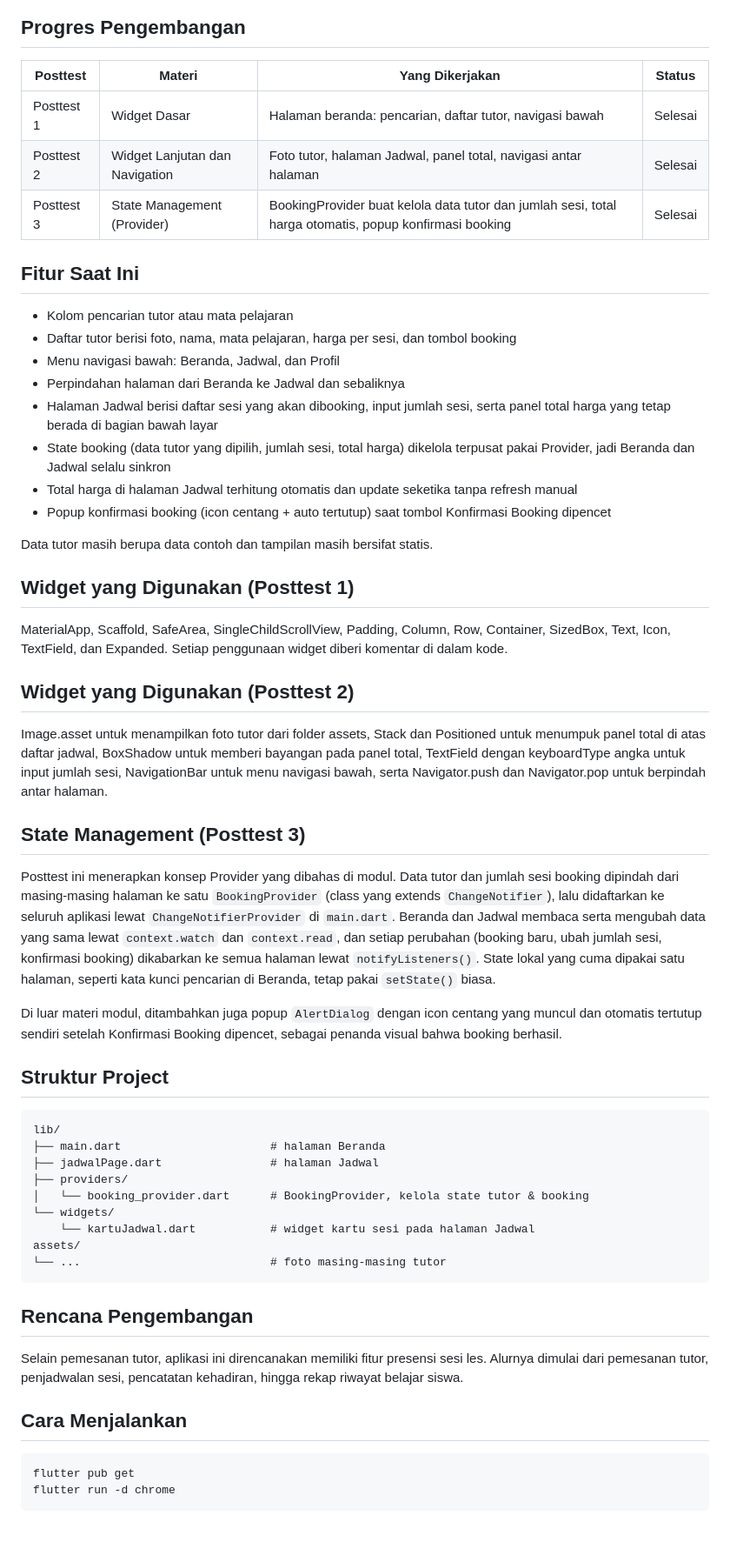
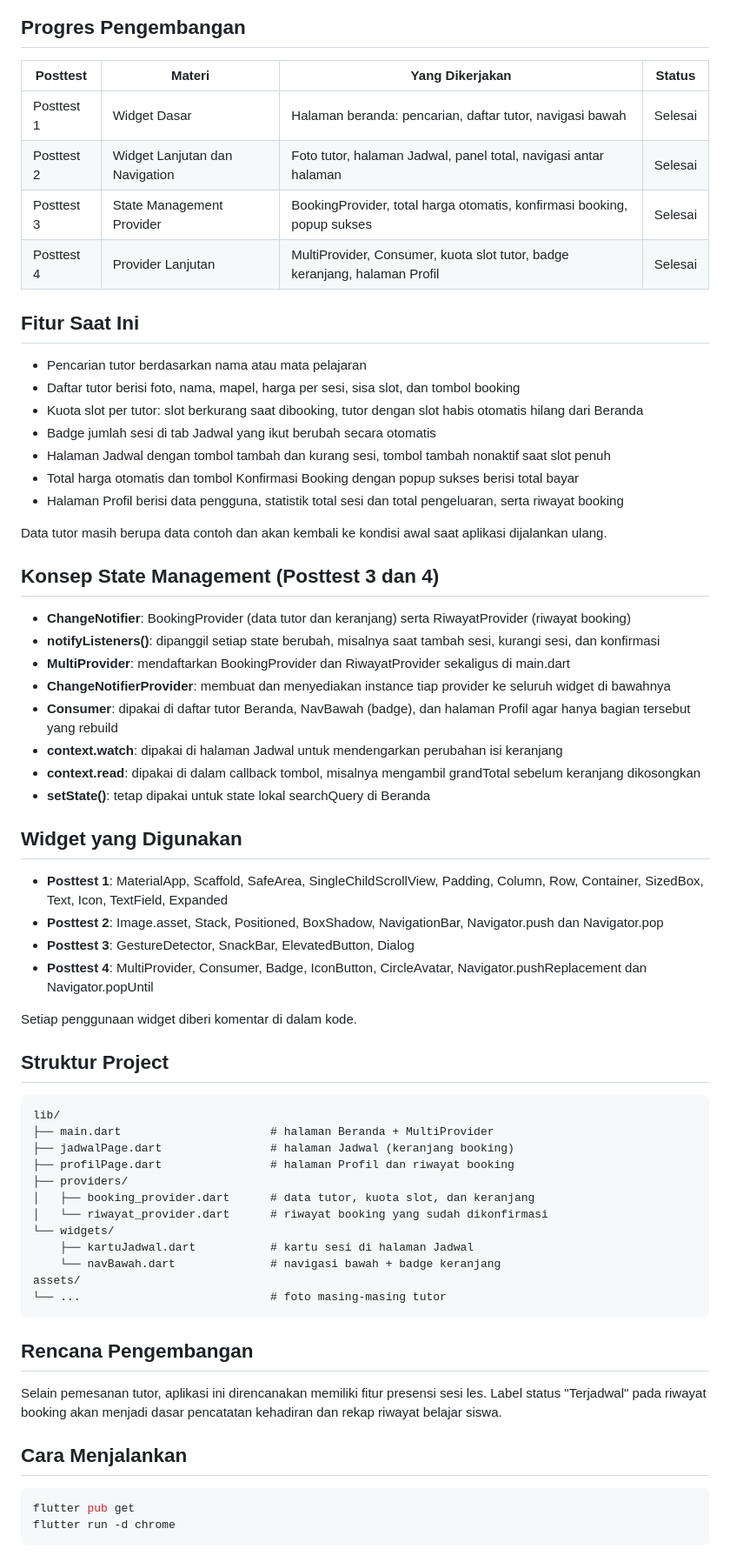
Before and after one commit to riyadiambis/PPB-BookingLesPrivat, a Markdown page: README.md, the part around one of its changes. Shown at 87% size. GitHub-like rendering; blank space fills up the shorter version.

Commit message:
Posttest 4: MultiProvider, kuota slot tutor, halaman Profil dan riwayat booking

````diff
--- a/README.md
+++ b/README.md
@@ -10,60 +12,69 @@ Aplikasi mobile berbasis Flutter untuk mencari dan memesan tutor les privat sesu
 
 ## Progres Pengembangan
 
-| Posttest   | Materi                         | Yang Dikerjakan                                                 | Status  |
-| ---------- | ------------------------------ | --------------------------------------------------------------- | ------- |
-| Posttest 1 | Widget Dasar                   | Halaman beranda: pencarian, daftar tutor, navigasi bawah        | Selesai |
-| Posttest 2 | Widget Lanjutan dan Navigation | Foto tutor, halaman Jadwal, panel total, navigasi antar halaman | Selesai |
-| Posttest 3 | State Management (Provider)    | BookingProvider buat kelola data tutor dan jumlah sesi, total harga otomatis, popup konfirmasi booking | Selesai |
+| Posttest   | Materi                         | Yang Dikerjakan                                                                 | Status  |
+| ---------- | ------------------------------ | ------------------------------------------------------------------------------- | ------- |
+| Posttest 1 | Widget Dasar                   | Halaman beranda: pencarian, daftar tutor, navigasi bawah                        | Selesai |
+| Posttest 2 | Widget Lanjutan dan Navigation | Foto tutor, halaman Jadwal, panel total, navigasi antar halaman                 | Selesai |
+| Posttest 3 | State Management Provider      | BookingProvider, total harga otomatis, konfirmasi booking, popup sukses         | Selesai |
+| Posttest 4 | Provider Lanjutan              | MultiProvider, Consumer, kuota slot tutor, badge keranjang, halaman Profil      | Selesai |
 
 ## Fitur Saat Ini
 
-- Kolom pencarian tutor atau mata pelajaran
-- Daftar tutor berisi foto, nama, mata pelajaran, harga per sesi, dan tombol booking
-- Menu navigasi bawah: Beranda, Jadwal, dan Profil
-- Perpindahan halaman dari Beranda ke Jadwal dan sebaliknya
-- Halaman Jadwal berisi daftar sesi yang akan dibooking, input jumlah sesi, serta panel total harga yang tetap berada di bagian bawah layar
-- State booking (data tutor yang dipilih, jumlah sesi, total harga) dikelola terpusat pakai Provider, jadi Beranda dan Jadwal selalu sinkron
-- Total harga di halaman Jadwal terhitung otomatis dan update seketika tanpa refresh manual
-- Popup konfirmasi booking (icon centang + auto tertutup) saat tombol Konfirmasi Booking dipencet
+- Pencarian tutor berdasarkan nama atau mata pelajaran
+- Daftar tutor berisi foto, nama, mapel, harga per sesi, sisa slot, dan tombol booking
+- Kuota slot per tutor: slot berkurang saat dibooking, tutor dengan slot habis otomatis hilang dari Beranda
+- Badge jumlah sesi di tab Jadwal yang ikut berubah secara otomatis
+- Halaman Jadwal dengan tombol tambah dan kurang sesi, tombol tambah nonaktif saat slot penuh
+- Total harga otomatis dan tombol Konfirmasi Booking dengan popup sukses berisi total bayar
+- Halaman Profil berisi data pengguna, statistik total sesi dan total pengeluaran, serta riwayat booking
 
-Data tutor masih berupa data contoh dan tampilan masih bersifat statis.
+Data tutor masih berupa data contoh dan akan kembali ke kondisi awal saat aplikasi dijalankan ulang.
 
-## Widget yang Digunakan (Posttest 1)
+## Konsep State Management (Posttest 3 dan 4)
 
-MaterialApp, Scaffold, SafeArea, SingleChildScrollView, Padding, Column, Row, Container, SizedBox, Text, Icon, TextField, dan Expanded. Setiap penggunaan widget diberi komentar di dalam kode.
+- **ChangeNotifier**: BookingProvider (data tutor dan keranjang) serta RiwayatProvider (riwayat booking)
+- **notifyListeners()**: dipanggil setiap state berubah, misalnya saat tambah sesi, kurangi sesi, dan konfirmasi
+- **MultiProvider**: mendaftarkan BookingProvider dan RiwayatProvider sekaligus di main.dart
+- **ChangeNotifierProvider**: membuat dan menyediakan instance tiap provider ke seluruh widget di bawahnya
+- **Consumer**: dipakai di daftar tutor Beranda, NavBawah (badge), dan halaman Profil agar hanya bagian tersebut yang rebuild
+- **context.watch**: dipakai di halaman Jadwal untuk mendengarkan perubahan isi keranjang
+- **context.read**: dipakai di dalam callback tombol, misalnya mengambil grandTotal sebelum keranjang dikosongkan
+- **setState()**: tetap dipakai untuk state lokal searchQuery di Beranda
 
-## Widget yang Digunakan (Posttest 2)
+## Widget yang Digunakan
 
-Image.asset untuk menampilkan foto tutor dari folder assets, Stack dan Positioned untuk menumpuk panel total di atas daftar jadwal, BoxShadow untuk memberi bayangan pada panel total, TextField dengan keyboardType angka untuk input jumlah sesi, NavigationBar untuk menu navigasi bawah, serta Navigator.push dan Navigator.pop untuk berpindah antar halaman.
+- **Posttest 1**: MaterialApp, Scaffold, SafeArea, SingleChildScrollView, Padding, Column, Row, Container, SizedBox, Text, Icon, TextField, Expanded
+- **Posttest 2**: Image.asset, Stack, Positioned, BoxShadow, NavigationBar, Navigator.push dan Navigator.pop
+- **Posttest 3**: GestureDetector, SnackBar, ElevatedButton, Dialog
+- **Posttest 4**: MultiProvider, Consumer, Badge, IconButton, CircleAvatar, Navigator.pushReplacement dan Navigator.popUntil
 
-## State Management (Posttest 3)
-
-Posttest ini menerapkan konsep Provider yang dibahas di modul. Data tutor dan jumlah sesi booking dipindah dari masing-masing halaman ke satu `BookingProvider` (class yang extends `ChangeNotifier`), lalu didaftarkan ke seluruh aplikasi lewat `ChangeNotifierProvider` di `main.dart`. Beranda dan Jadwal membaca serta mengubah data yang sama lewat `context.watch` dan `context.read`, dan setiap perubahan (booking baru, ubah jumlah sesi, konfirmasi booking) dikabarkan ke semua halaman lewat `notifyListeners()`. State lokal yang cuma dipakai satu halaman, seperti kata kunci pencarian di Beranda, tetap pakai `setState()` biasa.
-
-Di luar materi modul, ditambahkan juga popup `AlertDialog` dengan icon centang yang muncul dan otomatis tertutup sendiri setelah Konfirmasi Booking dipencet, sebagai penanda visual bahwa booking berhasil.
+Setiap penggunaan widget diberi komentar di dalam kode.
 
 ## Struktur Project
 
 ```
 lib/
-├── main.dart                      # halaman Beranda
-├── jadwalPage.dart                # halaman Jadwal
+├── main.dart                      # halaman Beranda + MultiProvider
+├── jadwalPage.dart                # halaman Jadwal (keranjang booking)
+├── profilPage.dart                # halaman Profil dan riwayat booking
 ├── providers/
-│   └── booking_provider.dart      # BookingProvider, kelola state tutor & booking
+│   ├── booking_provider.dart      # data tutor, kuota slot, dan keranjang
+│   └── riwayat_provider.dart      # riwayat booking yang sudah dikonfirmasi
 └── widgets/
-    └── kartuJadwal.dart           # widget kartu sesi pada halaman Jadwal
+    ├── kartuJadwal.dart           # kartu sesi di halaman Jadwal
+    └── navBawah.dart              # navigasi bawah + badge keranjang
 assets/
 └── ...                            # foto masing-masing tutor
 ```
 
 ## Rencana Pengembangan
 
-Selain pemesanan tutor, aplikasi ini direncanakan memiliki fitur presensi sesi les. Alurnya dimulai dari pemesanan tutor, penjadwalan sesi, pencatatan kehadiran, hingga rekap riwayat belajar siswa.
+Selain pemesanan tutor, aplikasi ini direncanakan memiliki fitur presensi sesi les. Label status "Terjadwal" pada riwayat booking akan menjadi dasar pencatatan kehadiran dan rekap riwayat belajar siswa.
 
 ## Cara Menjalankan
 
-```
+```bash
 flutter pub get
 flutter run -d chrome
 ```
````
Also changed, not shown: other parts of README.md (+4 -2 lines), docs/screenshot-profil.png (added), 7 other files.
